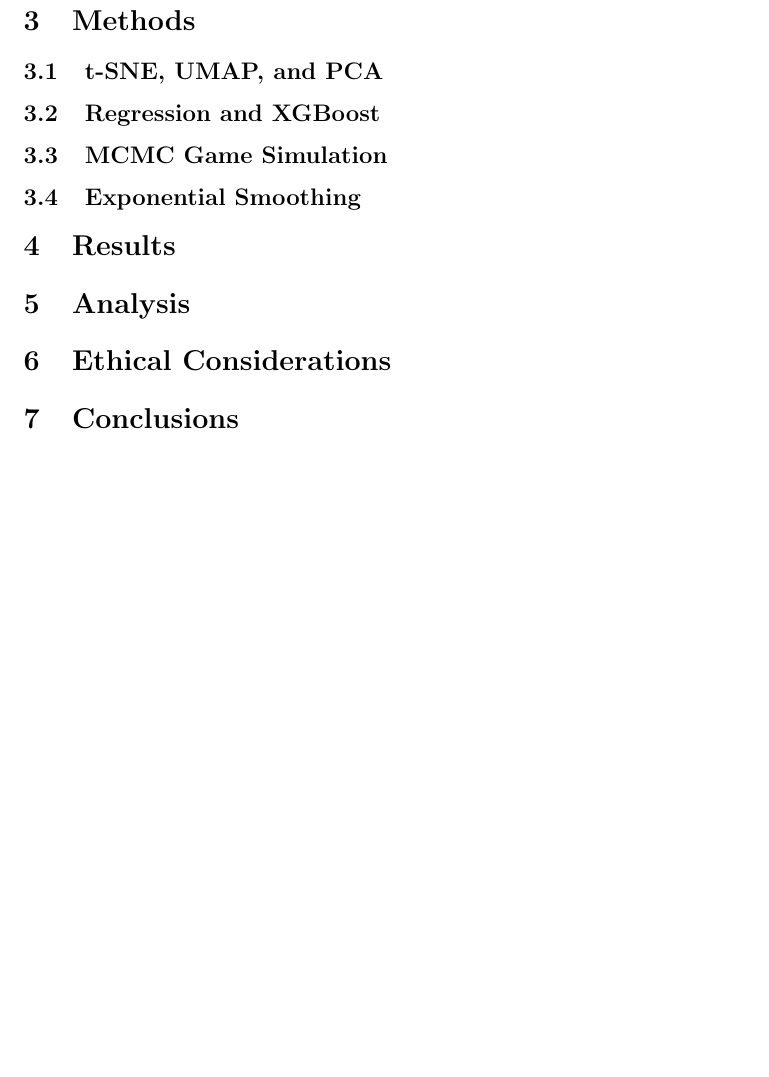
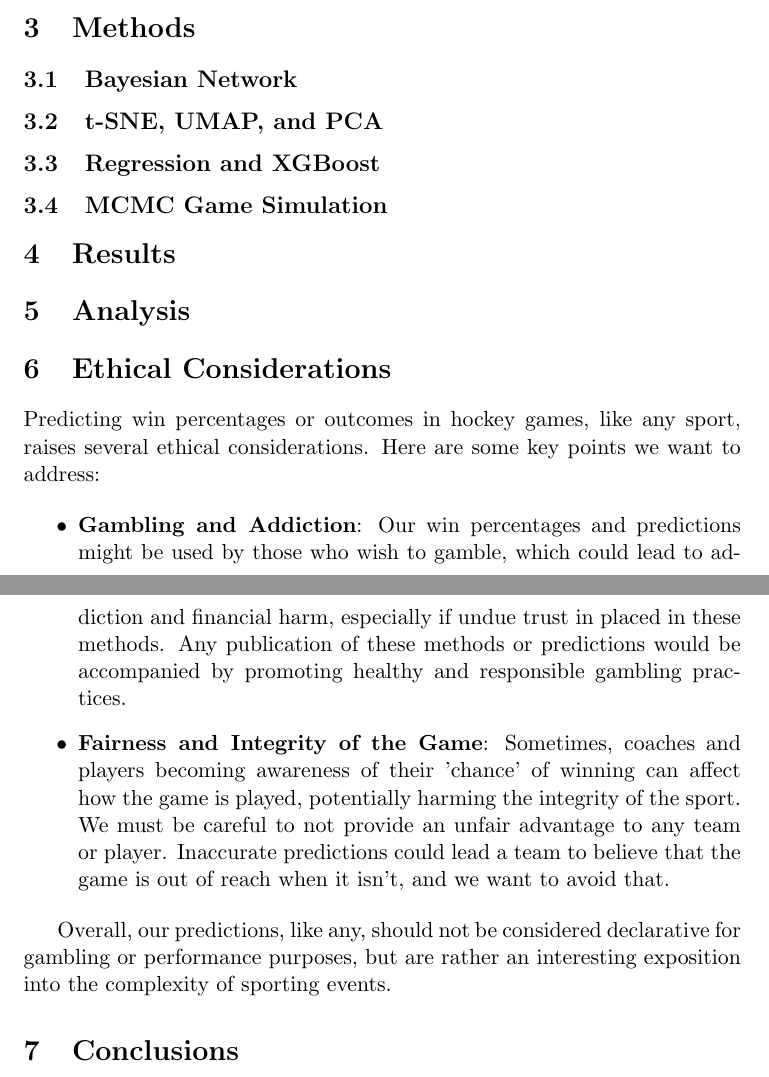
Before and after one commit to jeffxhansen/NHL_Win_Predictor, a LaTeX paper (Latex/draft.tex): part of page 3 of 3 before the commit and two parts of pages 2 and 3 of 3 after it, the two joined at a grey line, cut so that both start at the same text, the shorter picture padded with empty space. Compiled offline with pdfLaTeX.

Commit message:
ethics section

```diff
--- a/Latex/draft.tex
+++ b/Latex/draft.tex
@@ -1,5 +1,5 @@
 \documentclass[11pt]{article}
-\usepackage{amsmath,amssymb,amsthm,amsfonts,hyperref}
+\usepackage{amsmath,amssymb,amsthm,amsfonts,hyperref, enumitem}
 
 \title{Puck Predictions: Unraveling the NHL Game Forecasting Riddle}
 \author{Jason Vasquez \and Dylan Skinner \and Jeff Hansen \and Benjamin McMullin}
@@ -45,14 +45,14 @@ the event occured to make sure the event was recorded correctly. We did not find
 did not remove any strange events from out dataset.
 
 \section{Methods}
+
+\subsection{Bayesian Network}
+
 \subsection{t-SNE, UMAP, and PCA}
 
 \subsection{Regression and XGBoost}
 
 \subsection{MCMC Game Simulation}
-
-\subsection{Exponential Smoothing}
-% Your content for this section goes here
 
 \section{Results}
 % Your content for this section goes here
@@ -61,7 +61,20 @@ did not remove any strange events from out dataset.
 % Your content for this section goes here
 
 \section{Ethical Considerations}
-% Your content for this section goes here
+Predicting win percentages or outcomes in hockey games, like any sport, raises several ethical considerations. Here are some key points we want to address:
+
+\begin{itemize}[label=\textbullet]
+\item \textbf{Gambling and Addiction}:
+Our win percentages and predictions might be used by those who wish to gamble, which could lead to addiction and financial harm, especially if undue trust in placed in these methods. Any publication of these methods or predictions would be accompanied by promoting healthy and responsible gambling practices.
+
+\item \textbf{Fairness and Integrity of the Game}:
+Sometimes, coaches and players becoming awareness of their 'chance' of winning can affect how the game is played, potentially harming the integrity of the sport. We must be careful to not provide an unfair advantage to any team or player.
+Inaccurate predictions could lead a team to believe that the game is out of reach when it isn't, and we want to avoid that.
+
+\end{itemize}
+
+Overall, our predictions, like any, should not be considered declarative for gambling or performance purposes, but are rather an interesting exposition into the complexity of sporting events.
+
 
 \section{Conclusions}
 % Your content for this section goes here
```
Also changed, not shown: Latex/draft.pdf, 7 other files.
